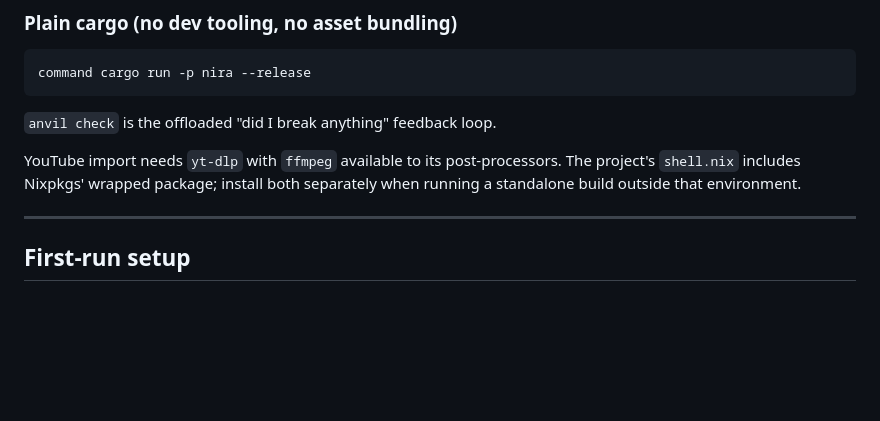
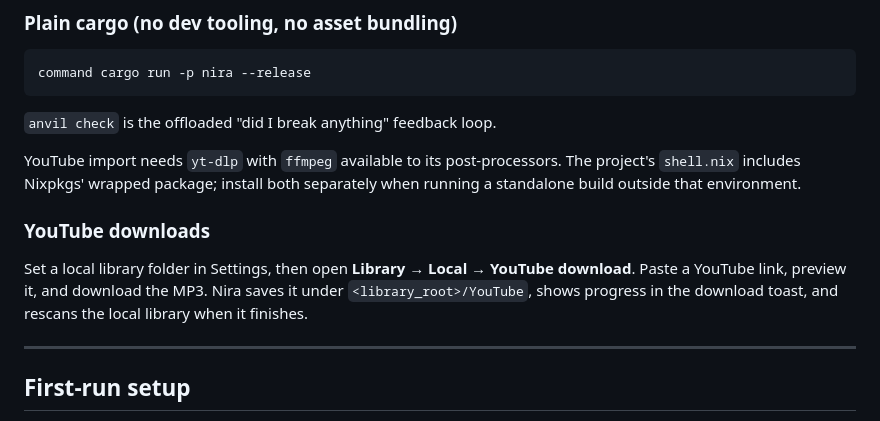
Before and after one commit to drvcvt/nira, a Markdown page: README.md, the part around the change. GitHub-like rendering; blank space fills up the shorter version.

Commit message:
Document YouTube downloads

```diff
--- a/README.md
+++ b/README.md
@@ -161,6 +161,13 @@ YouTube import needs `yt-dlp` with `ffmpeg` available to its post-processors.
 The project's `shell.nix` includes Nixpkgs' wrapped package; install both
 separately when running a standalone build outside that environment.
 
+### YouTube downloads
+
+Set a local library folder in Settings, then open **Library → Local → YouTube
+download**. Paste a YouTube link, preview it, and download the MP3. Nira saves
+it under `<library_root>/YouTube`, shows progress in the download toast, and
+rescans the local library when it finishes.
+
 ---
 
 ## First-run setup
```
